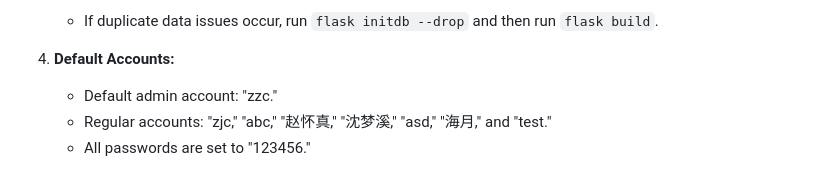
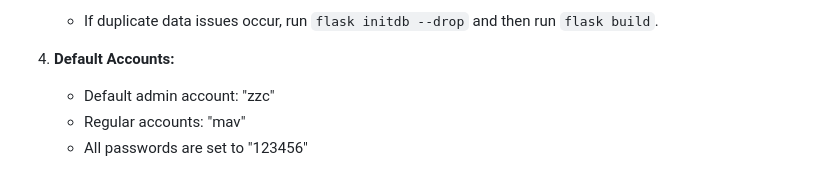
Before and after one commit to gaomuziyuan/library-management, a Markdown page: README.md, the part around the change. Rendered like a GitHub page.

Commit message:
project login

```diff
--- a/README.md
+++ b/README.md
@@ -112,6 +112,6 @@ In addition to regular user functionalities, administrators can:
    - If duplicate data issues occur, run `flask initdb --drop` and then run `flask build`.
 
 4. **Default Accounts:**
-   - Default admin account: "zzc."
-   - Regular accounts: "zjc," "abc," "赵怀真," "沈梦溪," "asd," "海月," and "test."
-   - All passwords are set to "123456."
+   - Default admin account: "zzc"
+   - Regular accounts: "mav"
+   - All passwords are set to "123456"
```
